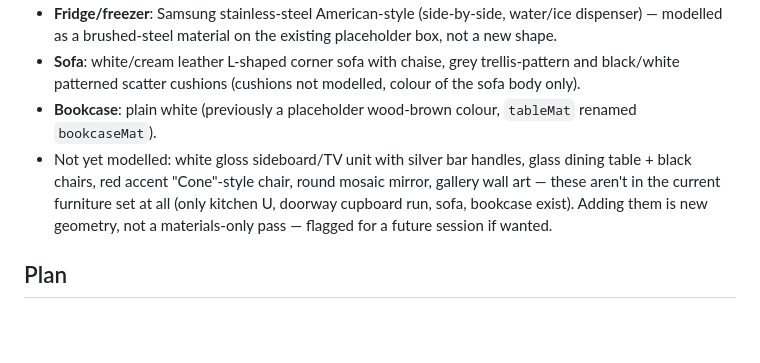
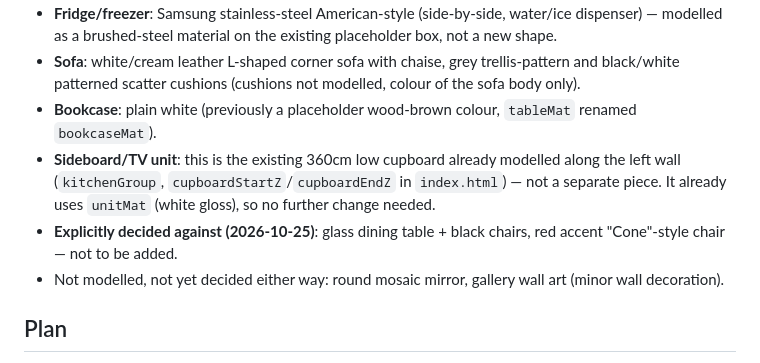
Before and after one commit to Neil-Holloway/unit-10-railway, a Markdown page: NOTES.md, the part around the change. Rendered like a GitHub page; blank space fills up the shorter version.

Commit message:
Clarify sideboard identity; drop dining table + red chair from scope
The left-wall cupboard already modelled in kitchenGroup is the real
sideboard/TV unit, not a separate piece — it already uses the white
gloss unitMat, so no code change needed. Dining table and red accent
chair explicitly decided against, not to be added.

```diff
--- a/NOTES.md
+++ b/NOTES.md
@@ -107,7 +107,9 @@ Earlier kitchen sketches proved too ambiguous to place reliably (see "Kitchen un
 - **Fridge/freezer**: Samsung stainless-steel American-style (side-by-side, water/ice dispenser) — modelled as a brushed-steel material on the existing placeholder box, not a new shape.
 - **Sofa**: white/cream leather L-shaped corner sofa with chaise, grey trellis-pattern and black/white patterned scatter cushions (cushions not modelled, colour of the sofa body only).
 - **Bookcase**: plain white (previously a placeholder wood-brown colour, `tableMat` renamed `bookcaseMat`).
-- Not yet modelled: white gloss sideboard/TV unit with silver bar handles, glass dining table + black chairs, red accent "Cone"-style chair, round mosaic mirror, gallery wall art — these aren't in the current furniture set at all (only kitchen U, doorway cupboard run, sofa, bookcase exist). Adding them is new geometry, not a materials-only pass — flagged for a future session if wanted.
+- **Sideboard/TV unit**: this is the existing 360cm low cupboard already modelled along the left wall (`kitchenGroup`, `cupboardStartZ`/`cupboardEndZ` in `index.html`) — not a separate piece. It already uses `unitMat` (white gloss), so no further change needed.
+- **Explicitly decided against (2026-10-25)**: glass dining table + black chairs, red accent "Cone"-style chair — not to be added.
+- Not modelled, not yet decided either way: round mosaic mirror, gallery wall art (minor wall decoration).
 
 ## Plan
 1. Living room in full detail: furniture and finishes, first loop routed clear of furniture, both views.
```
